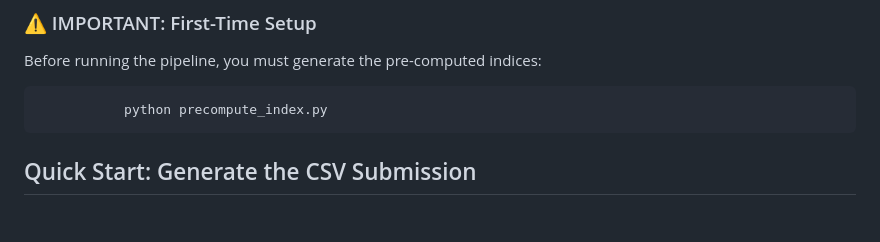
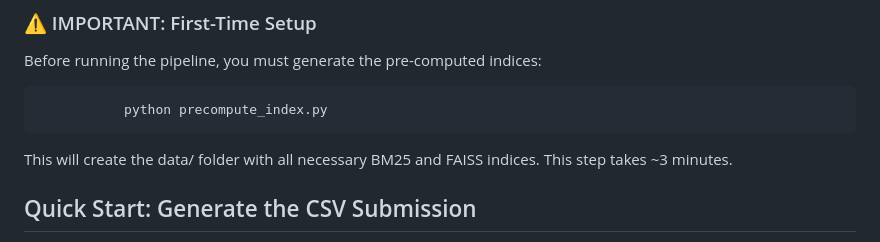
Before and after one commit to sage959/EklavyaAI-RANKER, a Markdown page: README.md, the part around the change. Rendered like a GitHub page; blank space fills up the shorter version.

Commit message:
Update README with pre-compute indices instructions
Added note about data folder creation and time estimate.

```diff
--- a/README.md
+++ b/README.md
@@ -8,6 +8,7 @@ Our pipeline fuses Lexical (BM25) and Semantic (FAISS) retrieval, cross-encoder
 Before running the pipeline, you must generate the pre-computed indices:
 
                python precompute_index.py
+This will create the data/ folder with all necessary BM25 and FAISS indices. This step takes ~3 minutes.
 
 ## Quick Start: Generate the CSV Submission
 To reproduce our ranking results and generate the final `TIER3.csv` submission file, you only need to run a single command.
```
